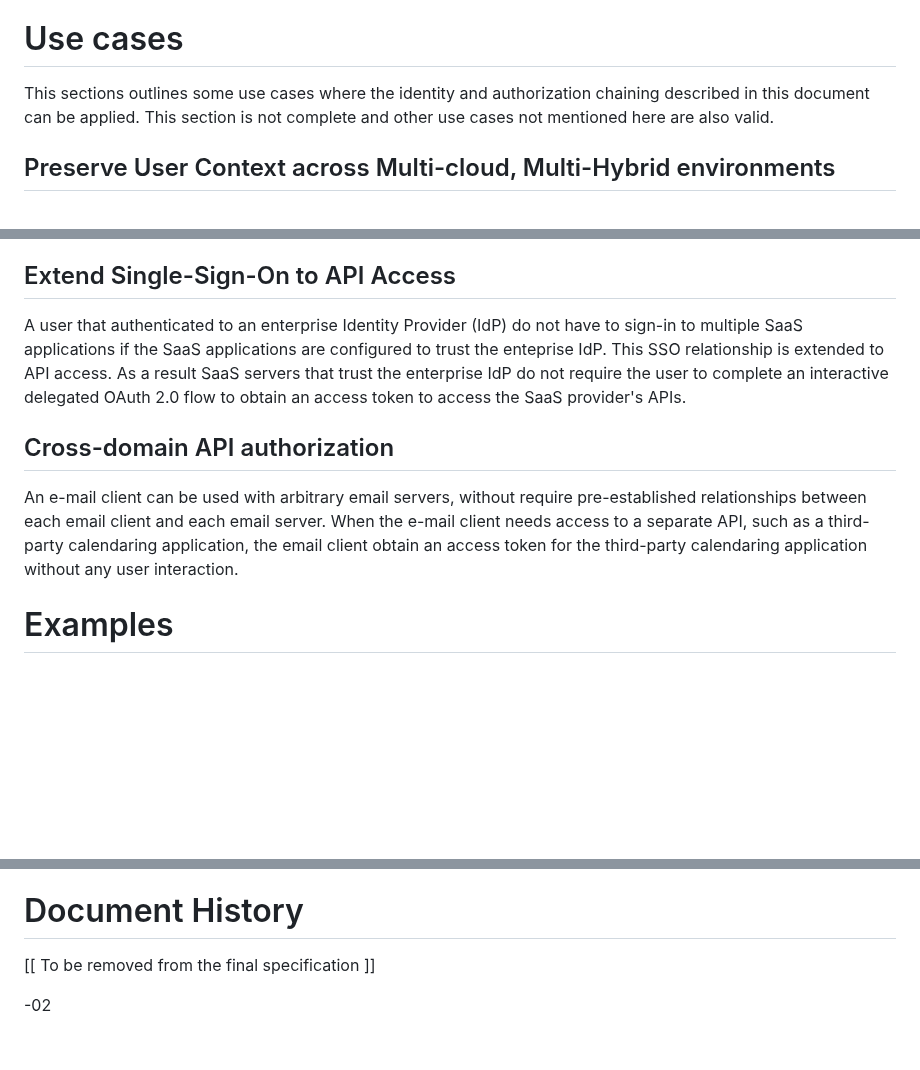
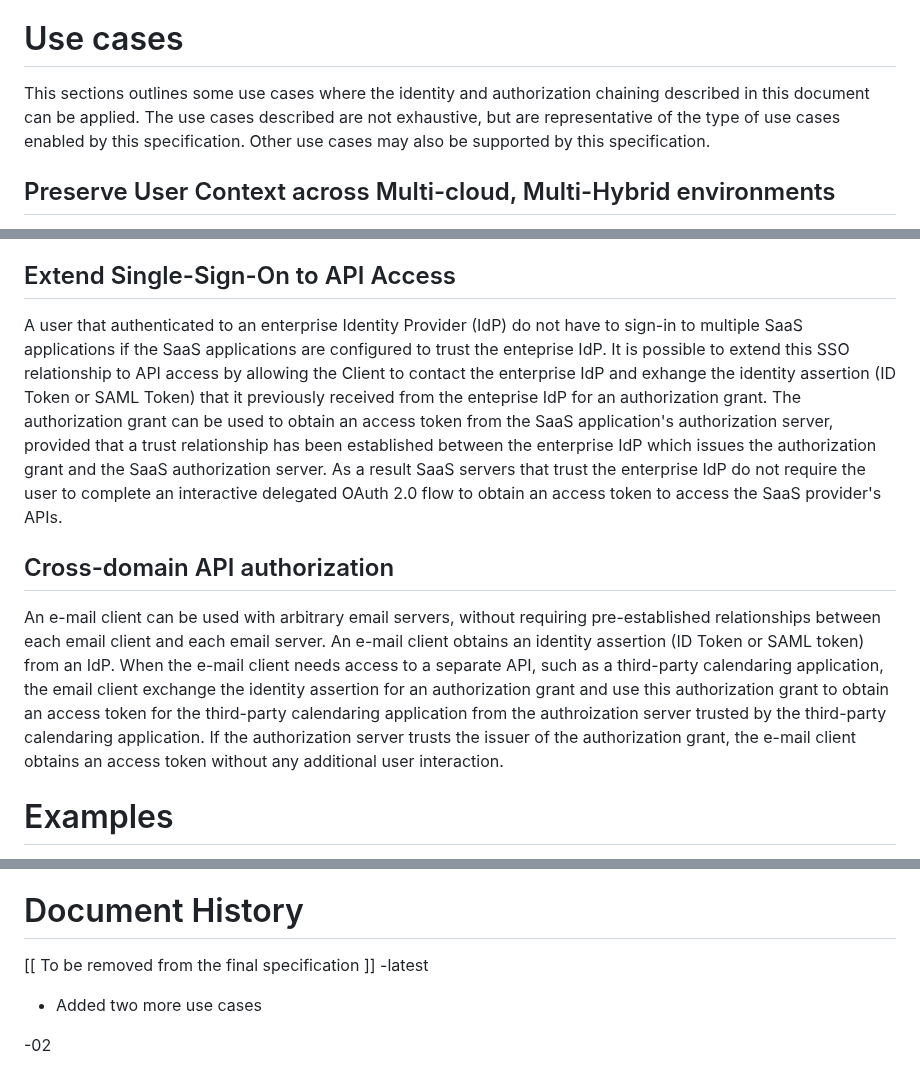
Before and after one commit to oauth-wg/oauth-identity-chaining, a Markdown page: draft-ietf-oauth-identity-chaining.md, 3 parts joined by grey strips. Rendered like a GitHub page; blank space fills up the shorter version.

Commit message:
Update draft-ietf-oauth-identity-chaining.md
Provided additional detail to make the use case a little more clear and relatable to the flows described in the draft.

```diff
--- a/draft-ietf-oauth-identity-chaining.md
+++ b/draft-ietf-oauth-identity-chaining.md
@@ -283,7 +283,7 @@ Authorization Servers SHOULD follow the OAuth 2.0 Security Best Current Practice
 
 # Use cases
 
-This sections outlines some use cases where the identity and authorization chaining described in this document can be applied. This section is not complete and other use cases not mentioned here are also valid.
+This sections outlines some use cases where the identity and authorization chaining described in this document can be applied. The use cases described are not exhaustive, but are representative of the type of use cases enabled by this specification. Other use cases may also be supported by this specification.
 
 ## Preserve User Context across Multi-cloud, Multi-Hybrid environments
 A user attempts to access a service that is implemented as a number of on-premise and cloud-based microservices. Both the on-premise and cloud-based services are segmented by multiple trust boundaries that span one or more on-premise or cloud service environments. Every microservice can apply an authorization policy that takes the context of the original user, as well as intermediary microservices into account, irrespective of where the microservices are running and even when a microservice in one trust domain calls another service in another trust domain.
@@ -295,10 +295,10 @@ A continuous integration system needs to access external resources, for example
 A home devices company provides a "Camera API" to enable access to home cameras. Partner companies use this Camera API to integrate the camera feeds into their security dashboards. Using OAuth between the partner and the Camera API, a partner can request the feed from a home camera to be displayed in their dashboard. The user has an account with the camera provider. The user may be logged in to view the partner provided dashboard, or they may authorize emergency access to the camera. The home devices company must be able to independently verify that the request originated and was authorized by a user who is authorized to view the feed of the requested home camera.
 
 ## Extend Single-Sign-On to API Access
-A user that authenticated to an enterprise Identity Provider (IdP) do not have to sign-in to multiple SaaS applications if the SaaS applications are configured to trust the enteprise IdP. This SSO relationship is extended to API access. As a result SaaS servers that trust the enterprise IdP do not require the user to complete an interactive delegated OAuth 2.0 flow to obtain an access token to access the SaaS provider's APIs.
+A user that authenticated to an enterprise Identity Provider (IdP) do not have to sign-in to multiple SaaS applications if the SaaS applications are configured to trust the enteprise IdP. It is possible to extend this SSO relationship to API access by allowing the Client to contact the enterprise IdP and exhange the identity assertion (ID Token or SAML Token) that it previously received from the enteprise IdP for an authorization grant. The authorization grant can be used to obtain an access token from the SaaS application's authorization server, provided that a trust relationship has been established between the enterprise IdP which issues the authorization grant and the SaaS authorization server. As a result SaaS servers that trust the enterprise IdP do not require the user to complete an interactive delegated OAuth 2.0 flow to obtain an access token to access the SaaS provider's APIs.
 
 ## Cross-domain API authorization
-An e-mail client can be used with arbitrary email servers, without require pre-established relationships between each email client and each email server. When the e-mail client needs access to a separate API, such as a third-party calendaring application, the email client obtain an access token for the third-party calendaring application without any user interaction.
+An e-mail client can be used with arbitrary email servers, without requiring pre-established relationships between each email client and each email server. An e-mail client obtains an identity assertion (ID Token or SAML token) from an IdP. When the e-mail client needs access to a separate API, such as a third-party calendaring application, the email client exchange the identity assertion for an authorization grant and use this authorization grant to obtain an access token for the third-party calendaring application from the authroization server trusted by the third-party calendaring application. If the authorization server trusts the issuer of the authorization grant, the e-mail client obtains an access token without any additional user interaction.
 
 # Examples
 
@@ -439,6 +439,8 @@ The editors would like to thank Joe Jubinski, Justin Richer, Aaron Parecki, Dean
 # Document History
 
 \[\[ To be removed from the final specification ]]
+-latest
+* Added two more use cases
 
 -02
 
```
